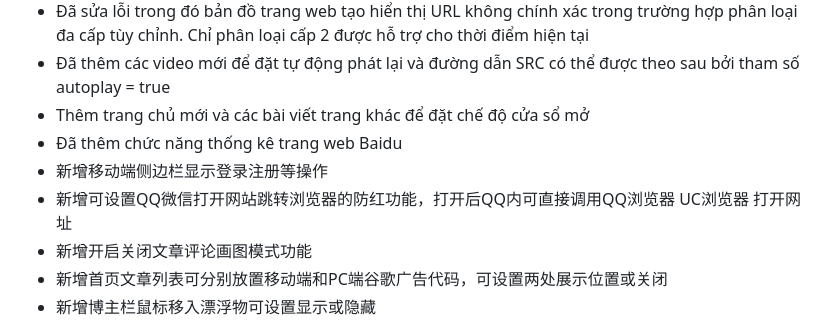
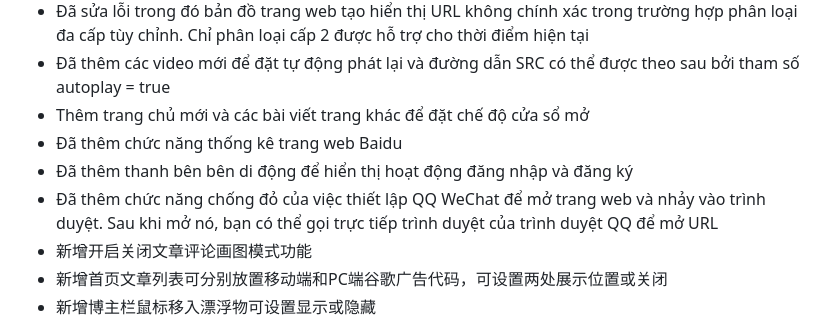
Before and after one commit to Hong98/Joe, a Markdown page: UPDATE.md, the part around the change. Rendered like a GitHub page.

Commit message:
Cập nhật UPDATE

```diff
--- a/UPDATE.md
+++ b/UPDATE.md
@@ -11,8 +11,8 @@
 - Đã thêm các video mới để đặt tự động phát lại và đường dẫn SRC có thể được theo sau bởi tham số autoplay = true
 - Thêm trang chủ mới và các bài viết trang khác để đặt chế độ cửa sổ mở
 - Đã thêm chức năng thống kê trang web Baidu
-- 新增移动端侧边栏显示登录注册等操作
-- 新增可设置QQ微信打开网站跳转浏览器的防红功能，打开后QQ内可直接调用QQ浏览器 UC浏览器 打开网址
+- Đã thêm thanh bên bên di động để hiển thị hoạt động đăng nhập và đăng ký
+- Đã thêm chức năng chống đỏ của việc thiết lập QQ WeChat để mở trang web và nhảy vào trình duyệt. Sau khi mở nó, bạn có thể gọi trực tiếp trình duyệt của trình duyệt QQ để mở URL
 - 新增开启关闭文章评论画图模式功能
 - 新增首页文章列表可分别放置移动端和PC端谷歌广告代码，可设置两处展示位置或关闭
 - 新增博主栏鼠标移入漂浮物可设置显示或隐藏
```
